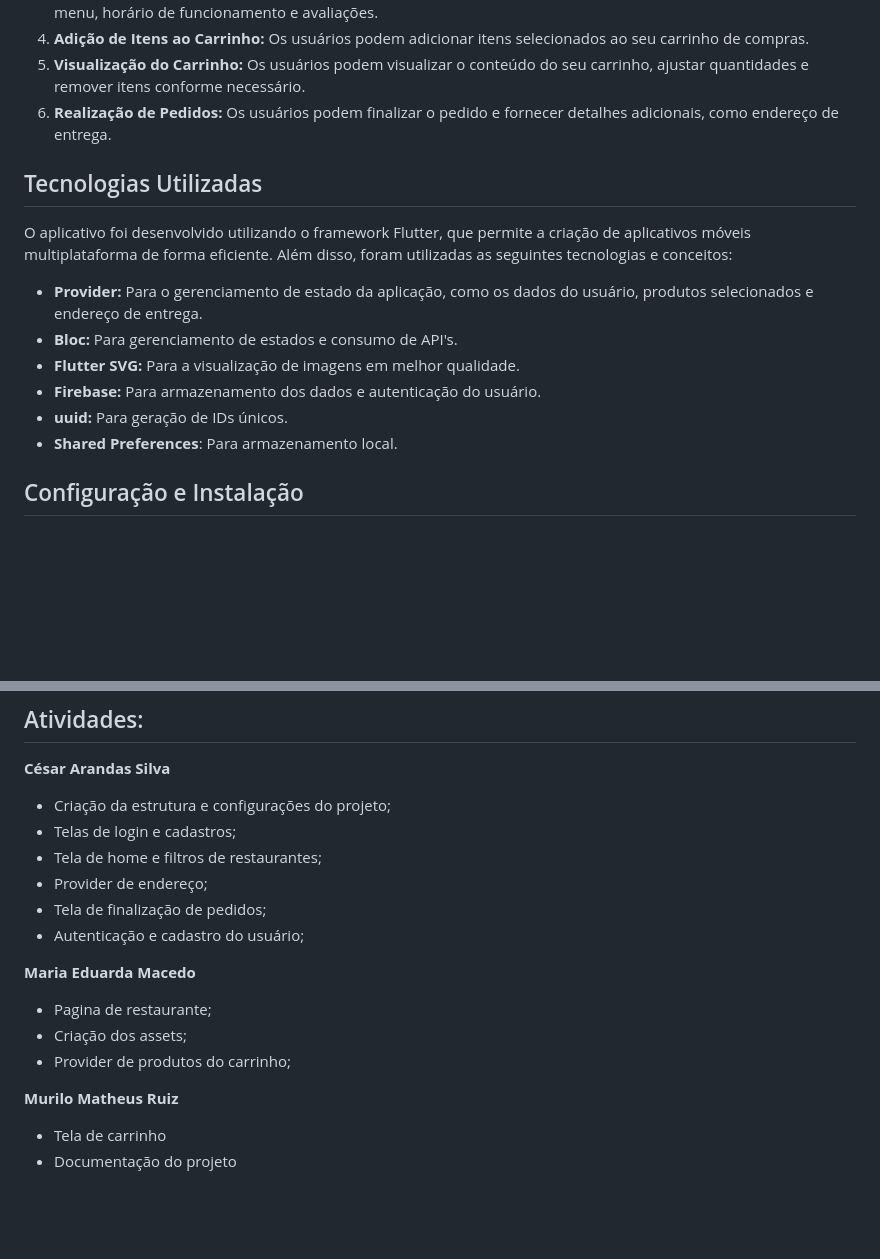
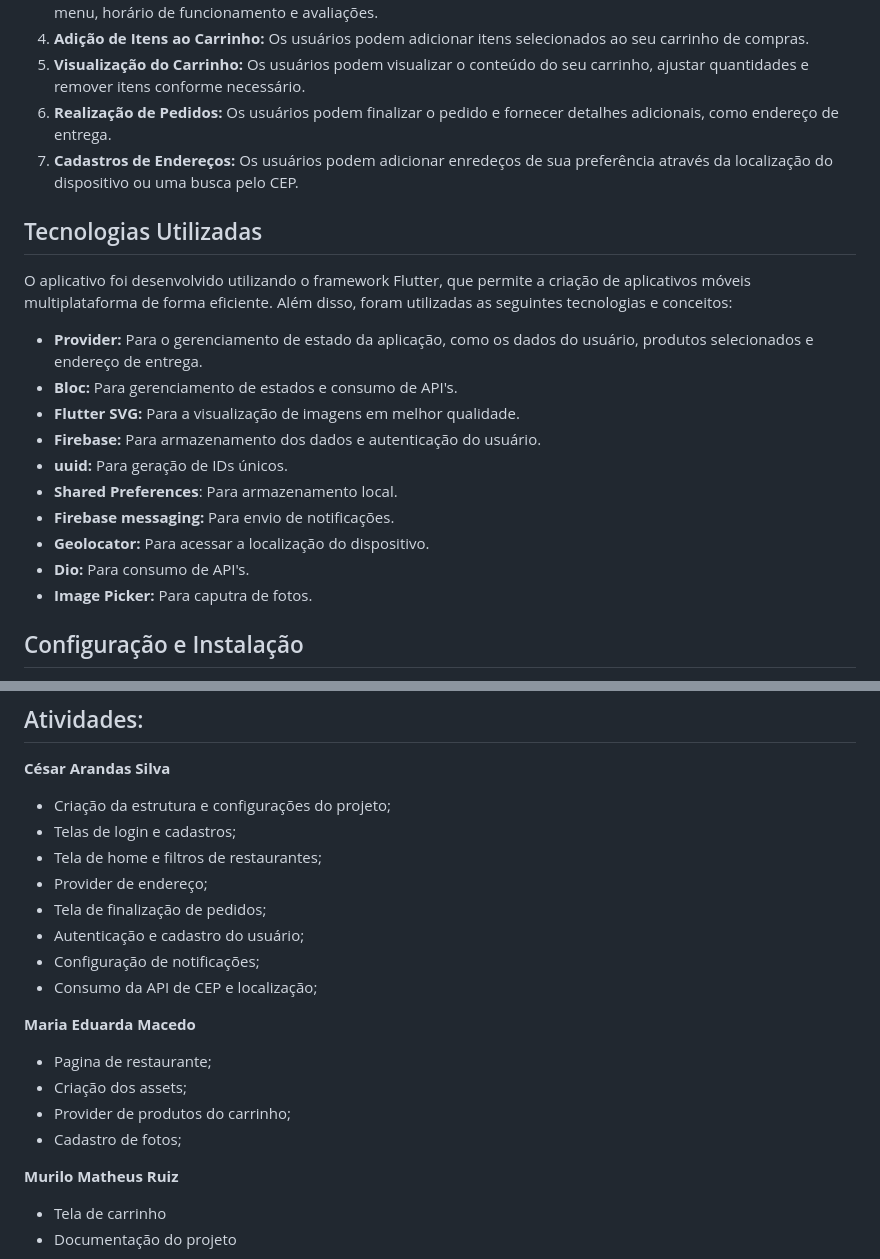
Before and after one commit to CzR21/project_mobile, a Markdown page: README.md, 2 parts joined by grey strips. Rendered like a GitHub page; blank space fills up the shorter version.

```diff
--- a/README.md
+++ b/README.md
@@ -10,6 +10,7 @@ O "Food APP" é um aplicativo móvel de entrega de comida desenvolvido como proj
 4. **Adição de Itens ao Carrinho:** Os usuários podem adicionar itens selecionados ao seu carrinho de compras.
 5. **Visualização do Carrinho:** Os usuários podem visualizar o conteúdo do seu carrinho, ajustar quantidades e remover itens conforme necessário.
 6. **Realização de Pedidos:** Os usuários podem finalizar o pedido e fornecer detalhes adicionais, como endereço de entrega.
+7. **Cadastros de Endereços:** Os usuários podem adicionar enredeços de sua preferência através da localização do dispositivo ou uma busca pelo CEP.
 
 ## Tecnologias Utilizadas
 O aplicativo foi desenvolvido utilizando o framework Flutter, que permite a criação de aplicativos móveis multiplataforma de forma eficiente. Além disso, foram utilizadas as seguintes tecnologias e conceitos:
@@ -20,6 +21,10 @@ O aplicativo foi desenvolvido utilizando o framework Flutter, que permite a cria
 - **Firebase:** Para armazenamento dos dados e autenticação do usuário.
 - **uuid:** Para geração de IDs únicos.
 - **Shared Preferences**: Para armazenamento local.
+- **Firebase messaging:** Para envio de notificações.
+- **Geolocator:** Para acessar a localização do dispositivo.
+- **Dio:** Para consumo de API's.
+- **Image Picker:** Para caputra de fotos.
 
 ## Configuração e Instalação
 Antes de executar o aplicativo, certifique-se de ter o Flutter instalado em sua máquina. Você pode verificar a versão atual do Flutter digitando o seguinte comando no terminal:
@@ -64,11 +69,14 @@ O projeto "Food APP" é de código aberto e aceita contribuições da comunidade
 * Provider de endereço;
 * Tela de finalização de pedidos;
 * Autenticação e cadastro do usuário;
+* Configuração de notificações;
+* Consumo da API de CEP e localização;
 
 **Maria Eduarda Macedo**
 * Pagina de restaurante;
 * Criação dos assets;
 * Provider de produtos do carrinho;
+* Cadastro de fotos;
 
 **Murilo Matheus Ruiz**
 * Tela de carrinho
```
